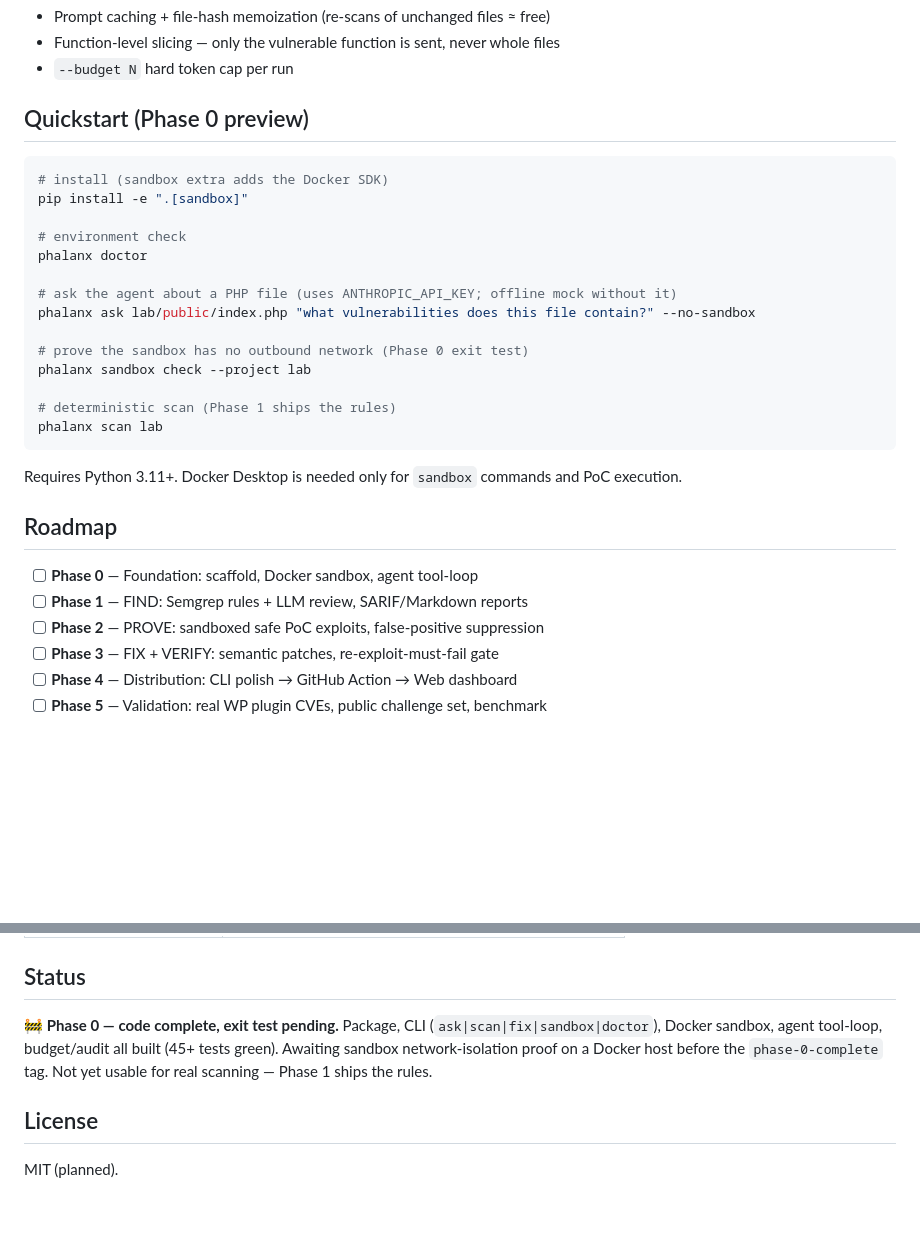
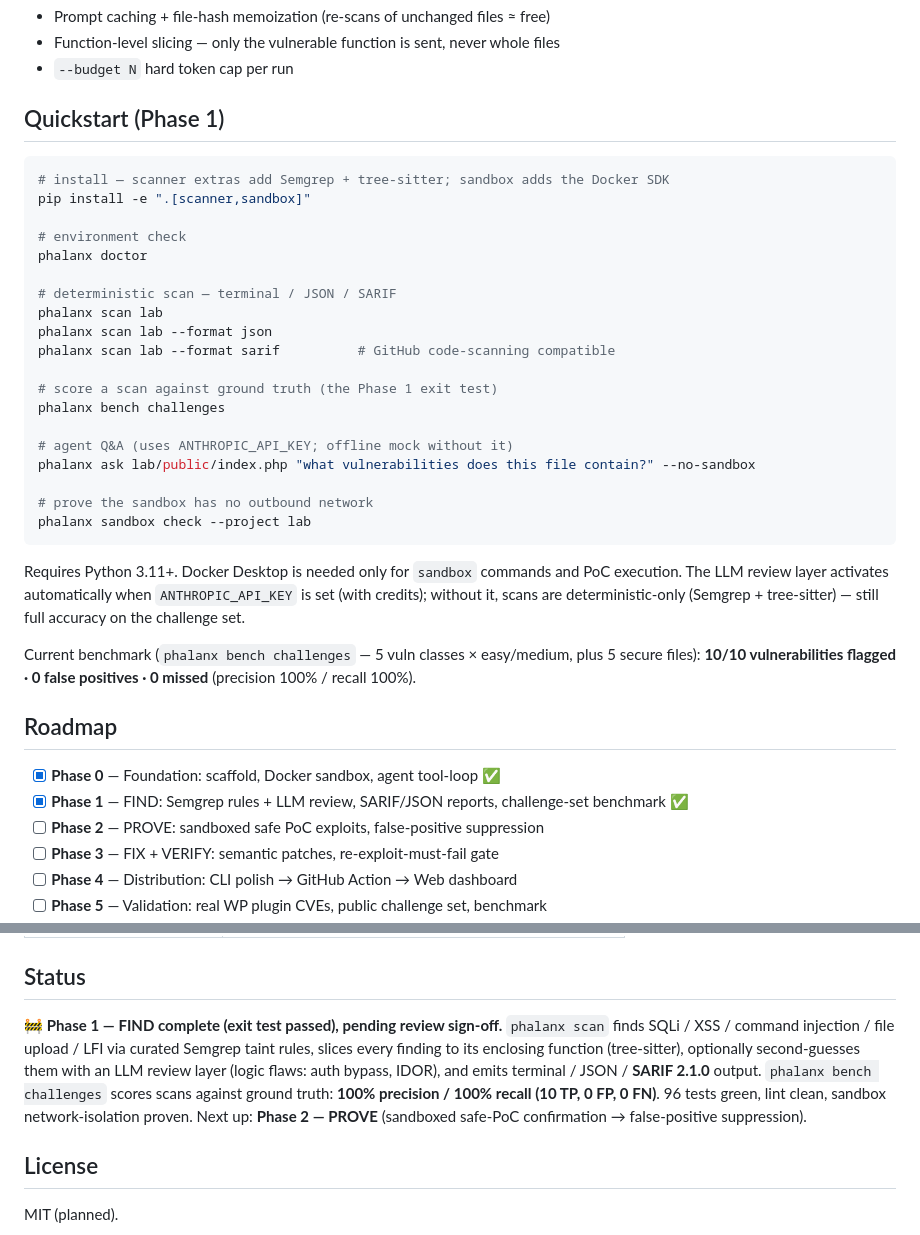
Before and after one commit to HarshJangra816/Phalanx, a Markdown page: README.md, 2 parts joined by grey strips. GitHub-like rendering; blank space fills up the shorter version.

Commit message:
docs(readme): Phase 1 quickstart (scan/bench/SARIF), roadmap ticks, status + benchmark numbers

````diff
--- a/README.md
+++ b/README.md
@@ -58,31 +58,40 @@ Most files **never touch an LLM**. The deterministic layer does the bulk work; a
 - Function-level slicing — only the vulnerable function is sent, never whole files
 - `--budget N` hard token cap per run
 
-## Quickstart (Phase 0 preview)
+## Quickstart (Phase 1)
 
 ```powershell
-# install (sandbox extra adds the Docker SDK)
-pip install -e ".[sandbox]"
+# install — scanner extras add Semgrep + tree-sitter; sandbox adds the Docker SDK
+pip install -e ".[scanner,sandbox]"
 
 # environment check
 phalanx doctor
 
-# ask the agent about a PHP file (uses ANTHROPIC_API_KEY; offline mock without it)
+# deterministic scan — terminal / JSON / SARIF
+phalanx scan lab
+phalanx scan lab --format json
+phalanx scan lab --format sarif          # GitHub code-scanning compatible
+
+# score a scan against ground truth (the Phase 1 exit test)
+phalanx bench challenges
+
+# agent Q&A (uses ANTHROPIC_API_KEY; offline mock without it)
 phalanx ask lab/public/index.php "what vulnerabilities does this file contain?" --no-sandbox
 
-# prove the sandbox has no outbound network (Phase 0 exit test)
+# prove the sandbox has no outbound network
 phalanx sandbox check --project lab
-
-# deterministic scan (Phase 1 ships the rules)
-phalanx scan lab
 ```
 
 Requires Python 3.11+. Docker Desktop is needed only for `sandbox` commands and PoC execution.
+The LLM review layer activates automatically when `ANTHROPIC_API_KEY` is set (with credits); without it, scans are deterministic-only (Semgrep + tree-sitter) — still full accuracy on the challenge set.
+
+Current benchmark (`phalanx bench challenges` — 5 vuln classes × easy/medium, plus 5 secure files):
+**10/10 vulnerabilities flagged · 0 false positives · 0 missed** (precision 100% / recall 100%).
 
 ## Roadmap
 
-- [ ] **Phase 0** — Foundation: scaffold, Docker sandbox, agent tool-loop
-- [ ] **Phase 1** — FIND: Semgrep rules + LLM review, SARIF/Markdown reports
+- [x] **Phase 0** — Foundation: scaffold, Docker sandbox, agent tool-loop ✅
+- [x] **Phase 1** — FIND: Semgrep rules + LLM review, SARIF/JSON reports, challenge-set benchmark ✅
 - [ ] **Phase 2** — PROVE: sandboxed safe PoC exploits, false-positive suppression
 - [ ] **Phase 3** — FIX + VERIFY: semantic patches, re-exploit-must-fail gate
 - [ ] **Phase 4** — Distribution: CLI polish → GitHub Action → Web dashboard
@@ -102,7 +111,7 @@ See [docs/ROADMAP.md](docs/ROADMAP.md) for exit criteria per phase.
 
 ## Status
 
-🚧 **Phase 0 — code complete, exit test pending.** Package, CLI (`ask|scan|fix|sandbox|doctor`), Docker sandbox, agent tool-loop, budget/audit all built (45+ tests green). Awaiting sandbox network-isolation proof on a Docker host before the `phase-0-complete` tag. Not yet usable for real scanning — Phase 1 ships the rules.
+🚧 **Phase 1 — FIND complete (exit test passed), pending review sign-off.** `phalanx scan` finds SQLi / XSS / command injection / file upload / LFI via curated Semgrep taint rules, slices every finding to its enclosing function (tree-sitter), optionally second-guesses them with an LLM review layer (logic flaws: auth bypass, IDOR), and emits terminal / JSON / **SARIF 2.1.0** output. `phalanx bench challenges` scores scans against ground truth: **100% precision / 100% recall (10 TP, 0 FP, 0 FN)**. 96 tests green, lint clean, sandbox network-isolation proven. Next up: **Phase 2 — PROVE** (sandboxed safe-PoC confirmation → false-positive suppression).
 
 ## License
 
````
